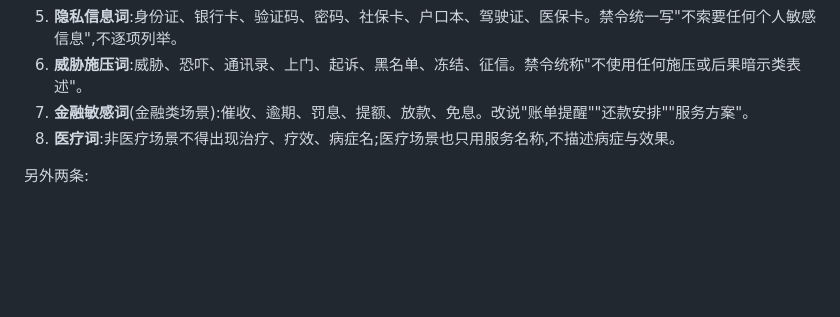
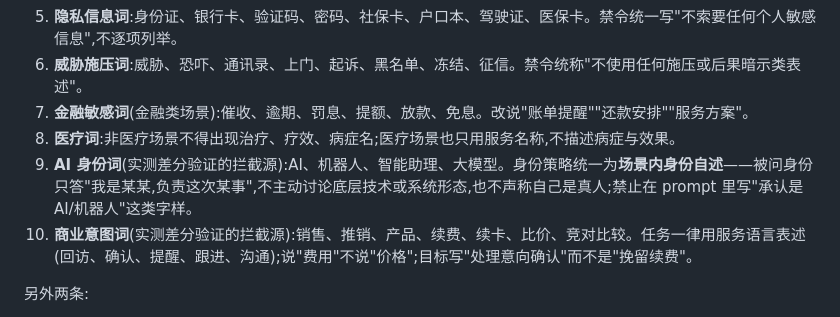
Before and after one commit to huang2he/prompt-generation-api, a Markdown page: prompts/generate-v1.md, the part around the change. Rendered like a GitHub page; blank space fills up the shorter version.

Commit message:
Moderation lexicon v2: AI-identity and commercial-intent word classes
Differential diagnosis against a review-passing sample identified two
additional trigger classes beyond the Yidun category doc: explicit AI
self-disclosure vocabulary and sales-intent vocabulary. Identity policy
converges on in-scenario self-description only.

Co-Authored-By: Claude Fable 5 <noreply@anthropic.com>

```diff
--- a/prompts/generate-v1.md
+++ b/prompts/generate-v1.md
@@ -190,6 +190,8 @@
 6. **威胁施压词**:威胁、恐吓、通讯录、上门、起诉、黑名单、冻结、征信。禁令统称"不使用任何施压或后果暗示类表述"。
 7. **金融敏感词**(金融类场景):催收、逾期、罚息、提额、放款、免息。改说"账单提醒""还款安排""服务方案"。
 8. **医疗词**:非医疗场景不得出现治疗、疗效、病症名;医疗场景也只用服务名称,不描述病症与效果。
+9. **AI 身份词**(实测差分验证的拦截源):AI、机器人、智能助理、大模型。身份策略统一为**场景内身份自述**——被问身份只答"我是某某,负责这次某事",不主动讨论底层技术或系统形态,也不声称自己是真人;禁止在 prompt 里写"承认是 AI/机器人"这类字样。
+10. **商业意图词**(实测差分验证的拦截源):销售、推销、产品、续费、续卡、比价、竞对比较。任务一律用服务语言表述(回访、确认、提醒、跟进、沟通);说"费用"不说"价格";目标写"处理意向确认"而不是"挽留续费"。
 
 另外两条:
 
```
